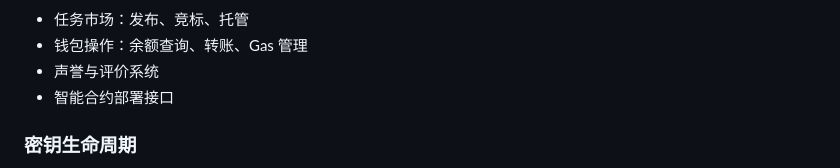
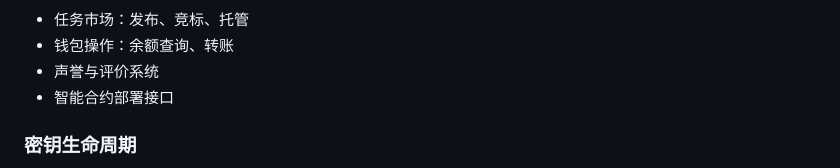
Before and after one commit to claw-network/telagent, a Markdown page: README_CN.md, the part around one of its changes. Drawn GitHub-style.

Commit message:
fix: update wallet section in README and README_CN to remove gas management reference

```diff
--- a/README_CN.md
+++ b/README_CN.md
@@ -52,6 +52,6 @@ TelAgent 是基于 ClawNet 构建的去中心化 Agent-to-Agent 通信平台，
 
 - 任务市场：发布、竞标、托管
-- 钱包操作：余额查询、转账、Gas 管理
+- 钱包操作：余额查询、转账
 - 声誉与评价系统
 - 智能合约部署接口
 
```
Also changed, not shown: other parts of README_CN.md (+1 -1 lines), README.md (+2 -2 lines).
